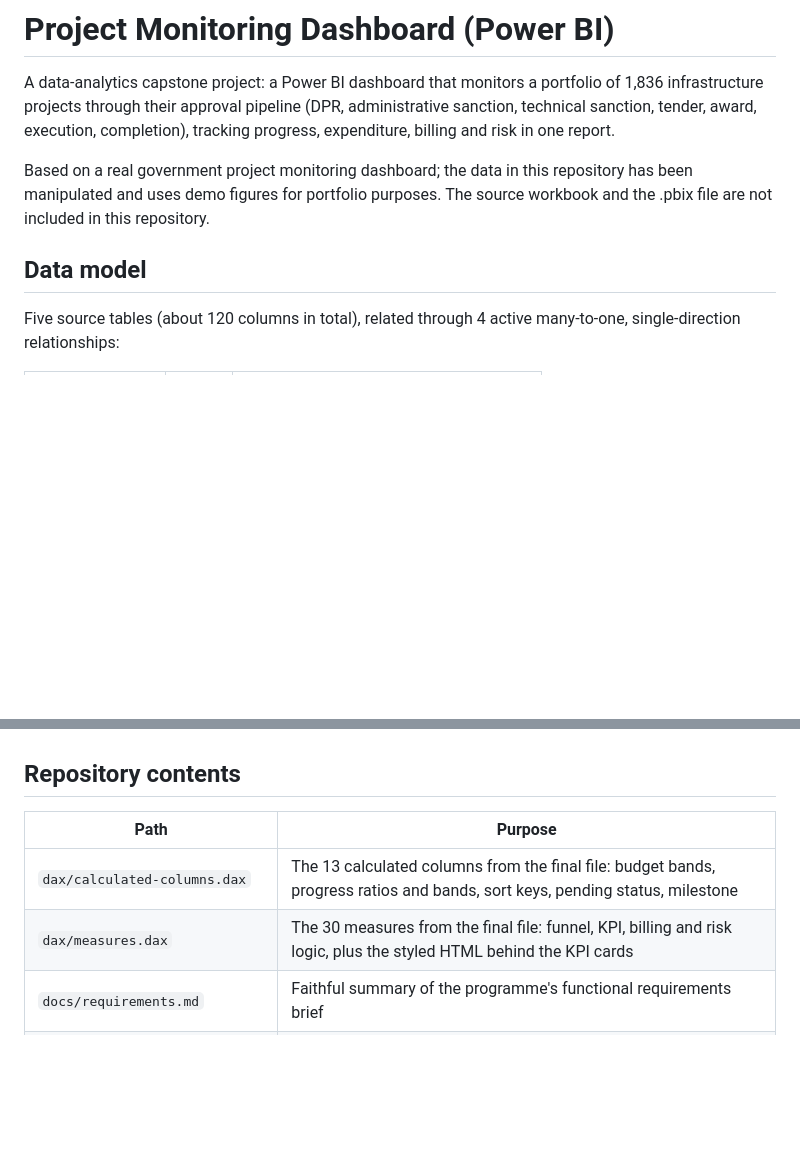
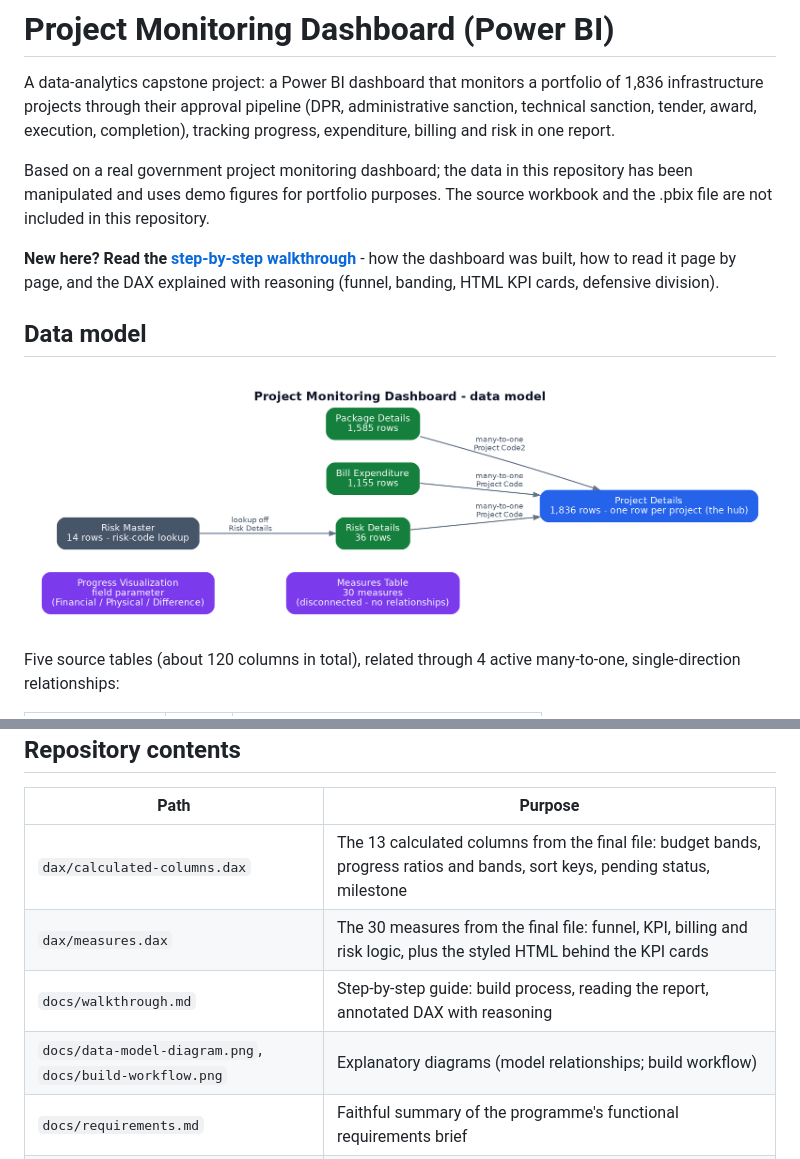
Before and after one commit to thousifva/Project_Monitoring_Dashboard, a Markdown page: README.md, 2 parts joined by grey strips. Drawn GitHub-style; pictures changed too: docs/data-model-diagram.png (added); blank space fills up the shorter version.

Commit message:
Add step-by-step walkthrough with annotated DAX and explanatory diagrams

```diff
--- a/README.md
+++ b/README.md
@@ -4,7 +4,11 @@ A data-analytics capstone project: a Power BI dashboard that monitors a portfoli
 
 Based on a real government project monitoring dashboard; the data in this repository has been manipulated and uses demo figures for portfolio purposes. The source workbook and the .pbix file are not included in this repository.
 
+**New here? Read the [step-by-step walkthrough](docs/walkthrough.md)** - how the dashboard was built, how to read it page by page, and the DAX explained with reasoning (funnel, banding, HTML KPI cards, defensive division).
+
 ## Data model
+
+![Data model diagram](docs/data-model-diagram.png)
 
 Five source tables (about 120 columns in total), related through 4 active many-to-one, single-direction relationships:
 
@@ -59,6 +63,8 @@ Full background in [docs/requirements.md](docs/requirements.md) (what the brief
 | --- | --- |
 | `dax/calculated-columns.dax` | The 13 calculated columns from the final file: budget bands, progress ratios and bands, sort keys, pending status, milestone |
 | `dax/measures.dax` | The 30 measures from the final file: funnel, KPI, billing and risk logic, plus the styled HTML behind the KPI cards |
+| `docs/walkthrough.md` | Step-by-step guide: build process, reading the report, annotated DAX with reasoning |
+| `docs/data-model-diagram.png`, `docs/build-workflow.png` | Explanatory diagrams (model relationships; build workflow) |
 | `docs/requirements.md` | Faithful summary of the programme's functional requirements brief |
 | `docs/method.md` | How the dashboard was built: model, columns, measures, design and verification |
 | `docs/features.md` | Implemented features: pages, visuals, slicers, bookmarks, measures |
```
Also changed, not shown: docs/walkthrough.md (added, +146 -0 lines), docs/build-workflow.png (added).
